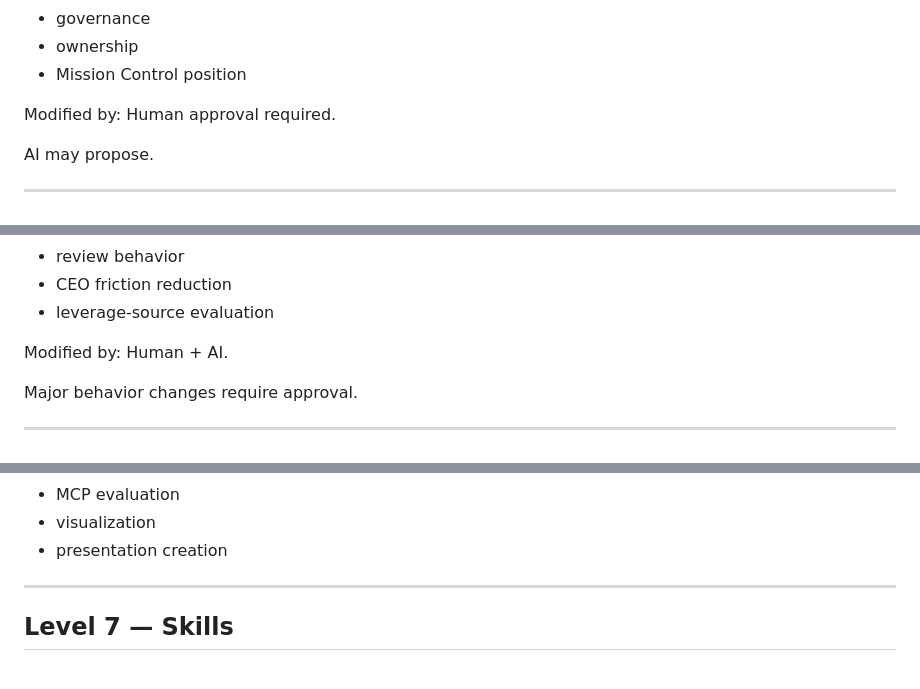
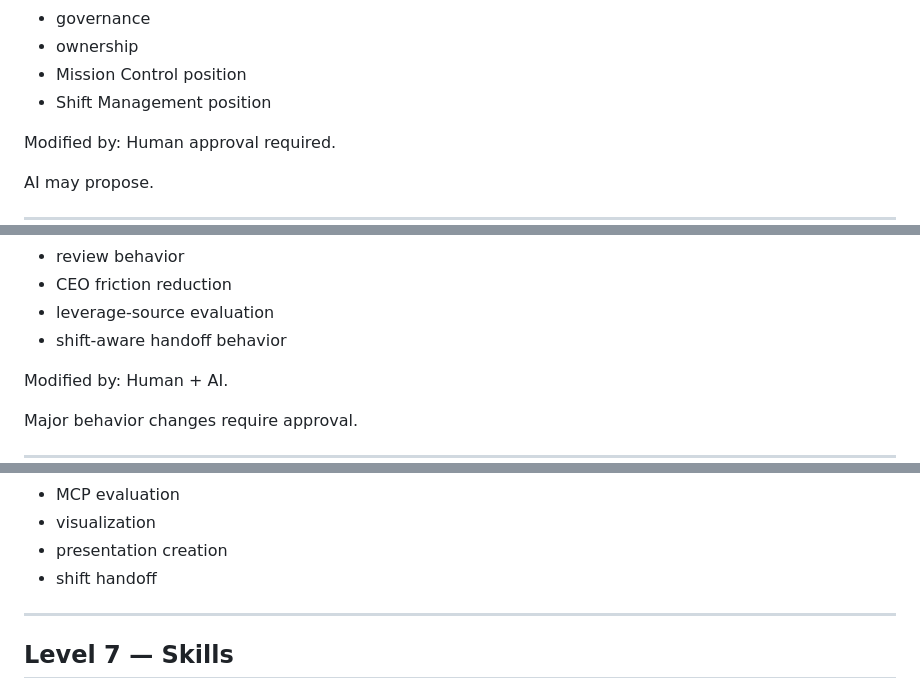
Before and after one commit to algorzm-collab/codex, a Markdown page: ARCHITECTURE.md, 3 parts joined by grey strips. Drawn GitHub-style.

```diff
--- a/ARCHITECTURE.md
+++ b/ARCHITECTURE.md
@@ -94,6 +100,7 @@ Includes:
 - governance
 - ownership
 - Mission Control position
+- Shift Management position
 
 Modified by:
 Human approval required.
@@ -117,6 +124,7 @@ Examples:
 - review behavior
 - CEO friction reduction
 - leverage-source evaluation
+- shift-aware handoff behavior
 
 Modified by:
 Human + AI.
@@ -188,6 +205,7 @@ Examples:
 - MCP evaluation
 - visualization
 - presentation creation
+- shift handoff
 
 ---
 
```
Also changed, not shown: other parts of ARCHITECTURE.md (+46 -3 lines).
